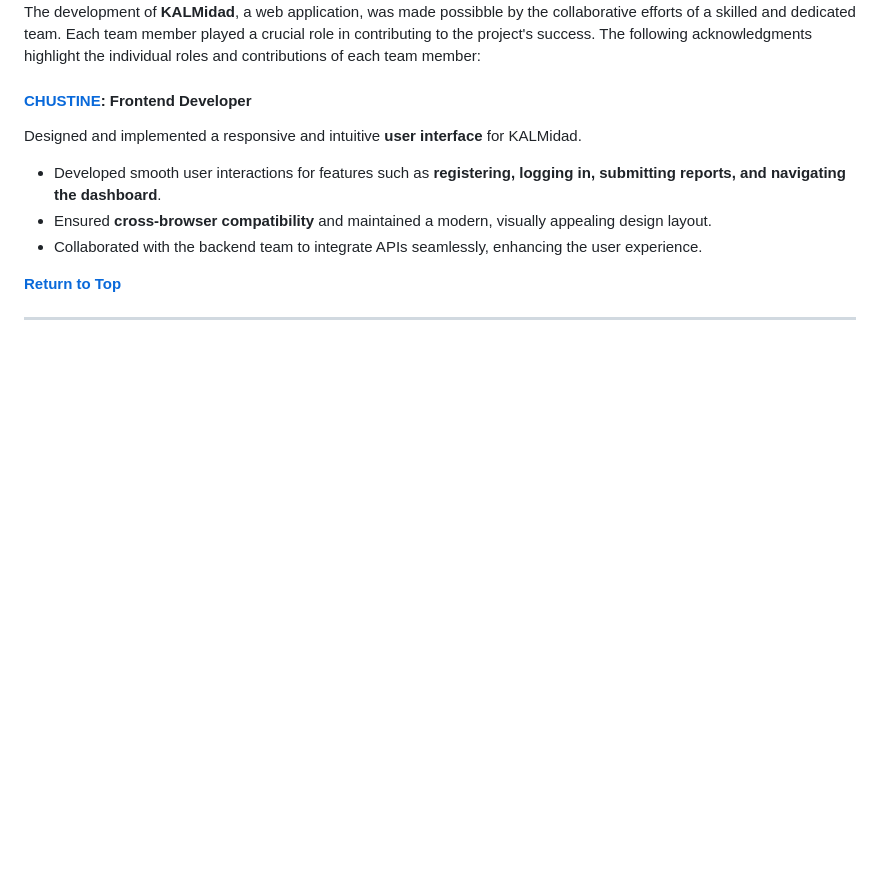
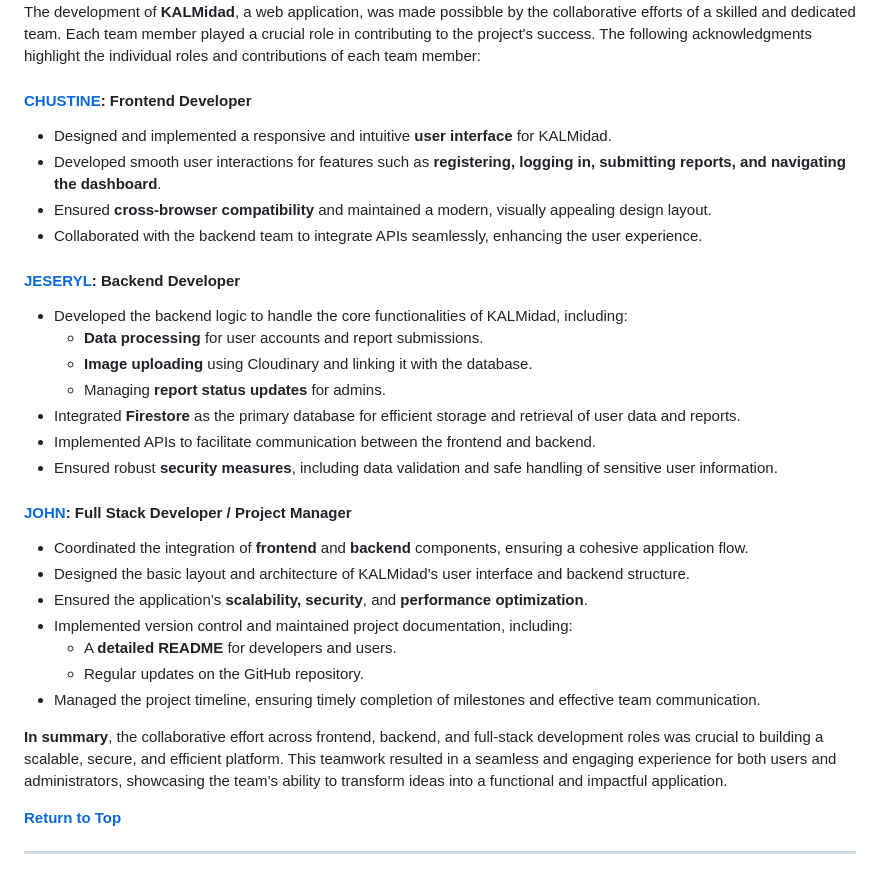
Before and after one commit to DeogenesMaranan/KALMidad, a Markdown page: README.md, the part around the change. Drawn GitHub-style; blank space fills up the shorter version.

```diff
--- a/README.md
+++ b/README.md
@@ -153,11 +153,32 @@ landing.html
 The development of **KALMidad**, a web application, was made possibble by the collaborative efforts of a skilled and dedicated team. Each team member played a crucial role in contributing to the project's success. The following acknowledgments highlight the individual roles and contributions of each team member:
 
 #### [CHUSTINE](https://github.com/chustinecantal): Frontend Developer
- Designed and implemented a responsive and intuitive **user interface** for KALMidad.
+- Designed and implemented a responsive and intuitive **user interface** for KALMidad.
 - Developed smooth user interactions for features such as **registering, logging in, submitting reports, and navigating the dashboard**.
 - Ensured **cross-browser compatibility** and maintained a modern, visually appealing design layout.
 - Collaborated with the backend team to integrate APIs seamlessly, enhancing the user experience.
 
+#### [JESERYL](https://github.com/JeserylMae): Backend Developer
+- Developed the backend logic to handle the core functionalities of KALMidad, including:
+  - **Data processing** for user accounts and report submissions.
+  - **Image uploading** using Cloudinary and linking it with the database.
+  - Managing **report status updates** for admins.
+- Integrated **Firestore** as the primary database for efficient storage and retrieval of user data and reports.
+- Implemented APIs to facilitate communication between the frontend and backend.
+- Ensured robust **security measures**, including data validation and safe handling of sensitive user information.
+
+#### [JOHN](https://github.com/John-Yumul): Full Stack Developer / Project Manager
+- Coordinated the integration of **frontend** and **backend** components, ensuring a cohesive application flow.
+- Designed the basic layout and architecture of KALMidad’s user interface and backend structure.
+- Ensured the application’s **scalability, security**, and **performance optimization**.
+- Implemented version control and maintained project documentation, including:
+  - A **detailed README** for developers and users.
+  - Regular updates on the GitHub repository.
+- Managed the project timeline, ensuring timely completion of milestones and effective team communication.
+
+**In summary**, the collaborative effort across frontend, backend, and full-stack development roles was crucial to building a scalable, secure, and efficient platform. This teamwork resulted in a seamless and engaging experience for both users and administrators, showcasing the team’s ability to transform ideas into a functional and impactful application.
+
+
 [**Return to Top**](#Top)
 
 ---
```
